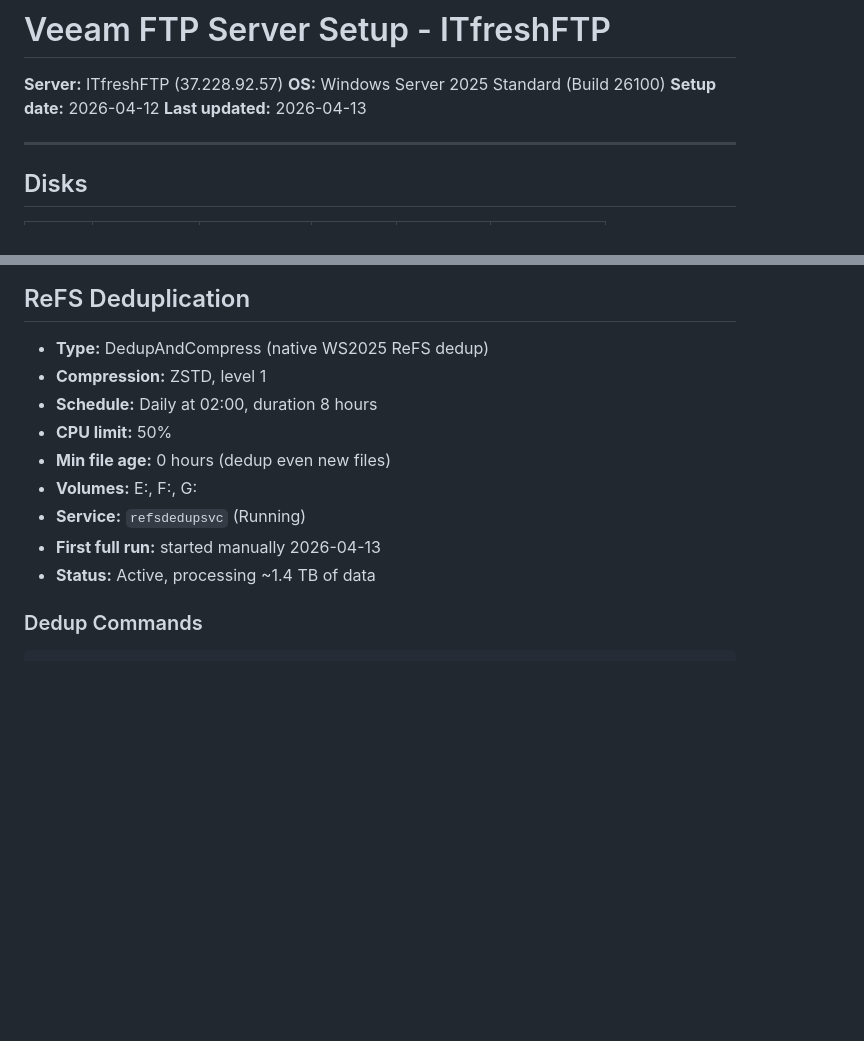
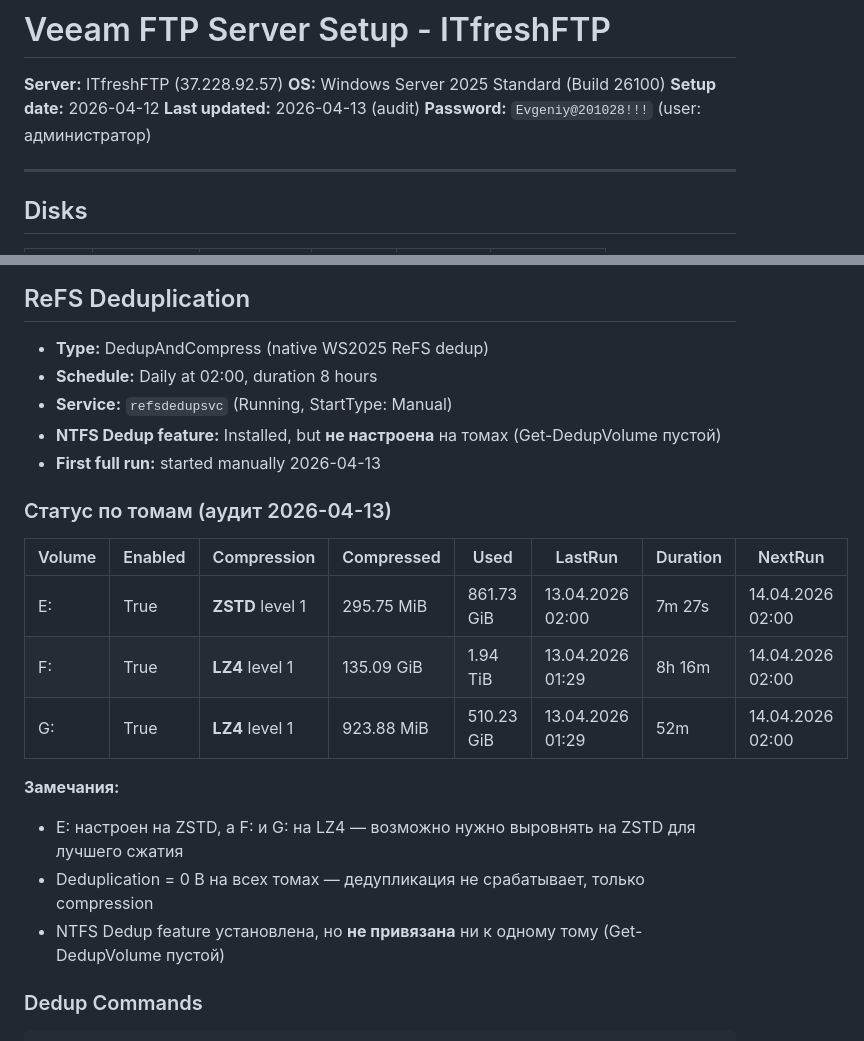
Before and after one commit to itfresh2025/itfresh2025, a Markdown page: veeam-ftp-setup.md, 2 parts joined by grey strips. GitHub-like rendering; blank space fills up the shorter version.

```diff
--- a/veeam-ftp-setup.md
+++ b/veeam-ftp-setup.md
@@ -3,7 +3,8 @@
 **Server:** ITfreshFTP (37.228.92.57)
 **OS:** Windows Server 2025 Standard (Build 26100)
 **Setup date:** 2026-04-12
-**Last updated:** 2026-04-13
+**Last updated:** 2026-04-13 (audit)
+**Password:** `Evgeniy@201028!!!` (user: администратор)
 
 ---
 
@@ -21,14 +22,23 @@
 ## ReFS Deduplication
 
 - **Type:** DedupAndCompress (native WS2025 ReFS dedup)
-- **Compression:** ZSTD, level 1
 - **Schedule:** Daily at 02:00, duration 8 hours
-- **CPU limit:** 50%
-- **Min file age:** 0 hours (dedup even new files)
-- **Volumes:** E:, F:, G:
-- **Service:** `refsdedupsvc` (Running)
+- **Service:** `refsdedupsvc` (Running, StartType: Manual)
+- **NTFS Dedup feature:** Installed, but **не настроена** на томах (Get-DedupVolume пустой)
 - **First full run:** started manually 2026-04-13
-- **Status:** Active, processing ~1.4 TB of data
+
+### Статус по томам (аудит 2026-04-13)
+
+| Volume | Enabled | Compression | Compressed | Used | LastRun | Duration | NextRun |
+|--------|---------|-------------|------------|------|---------|----------|---------|
+| E: | True | **ZSTD** level 1 | 295.75 MiB | 861.73 GiB | 13.04.2026 02:00 | 7m 27s | 14.04.2026 02:00 |
+| F: | True | **LZ4** level 1 | 135.09 GiB | 1.94 TiB | 13.04.2026 01:29 | 8h 16m | 14.04.2026 02:00 |
+| G: | True | **LZ4** level 1 | 923.88 MiB | 510.23 GiB | 13.04.2026 01:29 | 52m | 14.04.2026 02:00 |
+
+**Замечания:**
+- E: настроен на ZSTD, а F: и G: на LZ4 — возможно нужно выровнять на ZSTD для лучшего сжатия
+- Deduplication = 0 B на всех томах — дедупликация не срабатывает, только compression
+- NTFS Dedup feature установлена, но **не привязана** ни к одному тому (Get-DedupVolume пустой)
 
 ### Dedup Commands
 
```
Also changed, not shown: other parts of veeam-ftp-setup.md (+45 -0 lines).
